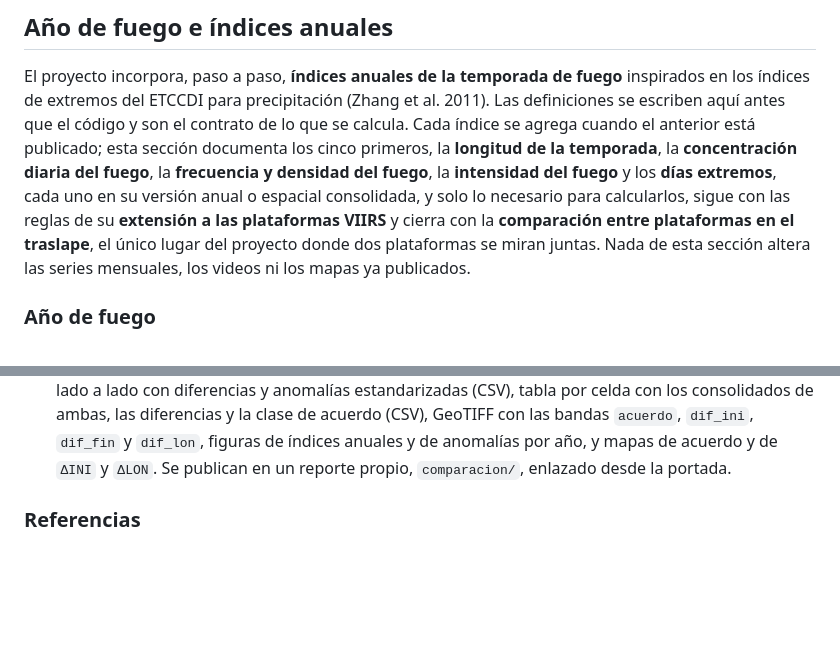
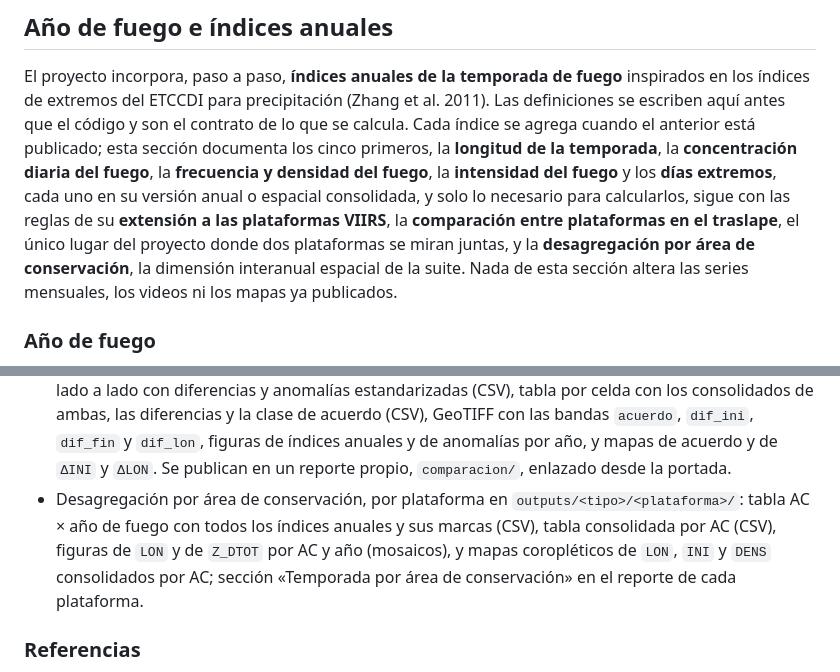
Before and after one commit to incendios-forestales/anomalias-termicas-costarica, a Markdown page: README.md, 2 parts joined by grey strips. GitHub-like rendering; blank space fills up the shorter version.

```diff
--- a/README.md
+++ b/README.md
@@ -196,9 +196,10 @@ anterior está publicado; esta sección documenta los cinco primeros, la
 **frecuencia y densidad del fuego**, la **intensidad del fuego** y los
 **días extremos**, cada uno en su versión anual o espacial consolidada, y
 solo lo necesario para calcularlos, sigue con las reglas de su
-**extensión a las plataformas VIIRS** y cierra con la **comparación entre
+**extensión a las plataformas VIIRS**, la **comparación entre
 plataformas en el traslape**, el único lugar del proyecto donde dos
-plataformas se miran juntas. Nada de esta sección
+plataformas se miran juntas, y la **desagregación por área de
+conservación**, la dimensión interanual espacial de la suite. Nada de esta sección
 altera las series mensuales, los videos ni los mapas ya publicados.
 
 ### Año de fuego
@@ -821,6 +880,12 @@ cada una.
   anuales y de anomalías por año, y mapas de acuerdo y de `ΔINI` y `ΔLON`.
   Se publican en un reporte propio, `comparacion/`, enlazado desde la
   portada.
+- Desagregación por área de conservación, por plataforma en
+  `outputs/<tipo>/<plataforma>/`: tabla AC × año de fuego con todos los
+  índices anuales y sus marcas (CSV), tabla consolidada por AC (CSV),
+  figuras de `LON` y de `Z_DTOT` por AC y año (mosaicos), y mapas
+  coropléticos de `LON`, `INI` y `DENS` consolidados por AC; sección
+  «Temporada por área de conservación» en el reporte de cada plataforma.
 
 ### Referencias
 
```
Also changed, not shown: other parts of README.md (+58 -0 lines).
